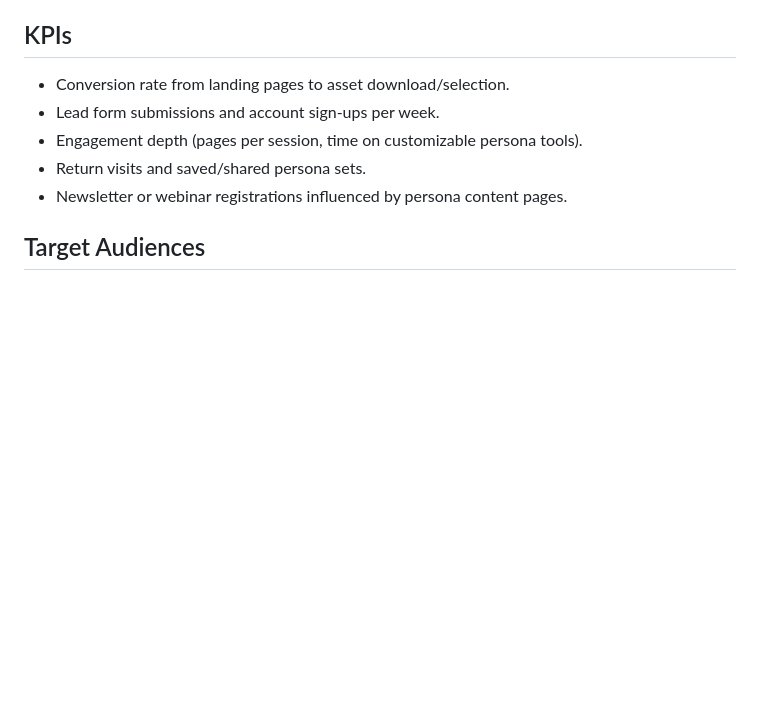
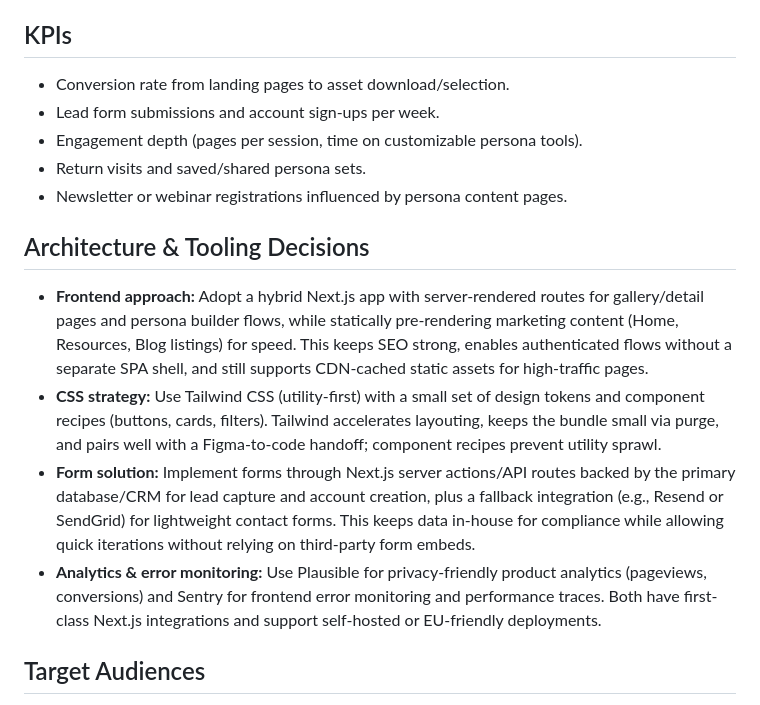
Before and after one commit to Patrickimberly2/persona-manager, a Markdown page: site-brief.md, the part around the change. Rendered like a GitHub page; blank space fills up the shorter version.

Commit message:
Document architecture decisions

```diff
--- a/site-brief.md
+++ b/site-brief.md
@@ -19,6 +19,12 @@ Provide a clear, trustworthy hub where teams can discover, customize, and adopt
 - Engagement depth (pages per session, time on customizable persona tools).
 - Return visits and saved/shared persona sets.
 - Newsletter or webinar registrations influenced by persona content pages.
+
+## Architecture & Tooling Decisions
+- **Frontend approach:** Adopt a hybrid Next.js app with server-rendered routes for gallery/detail pages and persona builder flows, while statically pre-rendering marketing content (Home, Resources, Blog listings) for speed. This keeps SEO strong, enables authenticated flows without a separate SPA shell, and still supports CDN-cached static assets for high-traffic pages.
+- **CSS strategy:** Use Tailwind CSS (utility-first) with a small set of design tokens and component recipes (buttons, cards, filters). Tailwind accelerates layouting, keeps the bundle small via purge, and pairs well with a Figma-to-code handoff; component recipes prevent utility sprawl.
+- **Form solution:** Implement forms through Next.js server actions/API routes backed by the primary database/CRM for lead capture and account creation, plus a fallback integration (e.g., Resend or SendGrid) for lightweight contact forms. This keeps data in-house for compliance while allowing quick iterations without relying on third-party form embeds.
+- **Analytics & error monitoring:** Use Plausible for privacy-friendly product analytics (pageviews, conversions) and Sentry for frontend error monitoring and performance traces. Both have first-class Next.js integrations and support self-hosted or EU-friendly deployments.
 
 ## Target Audiences
 - **Product & UX teams:** Need ready-to-use personas to speed discovery and testing.
```
